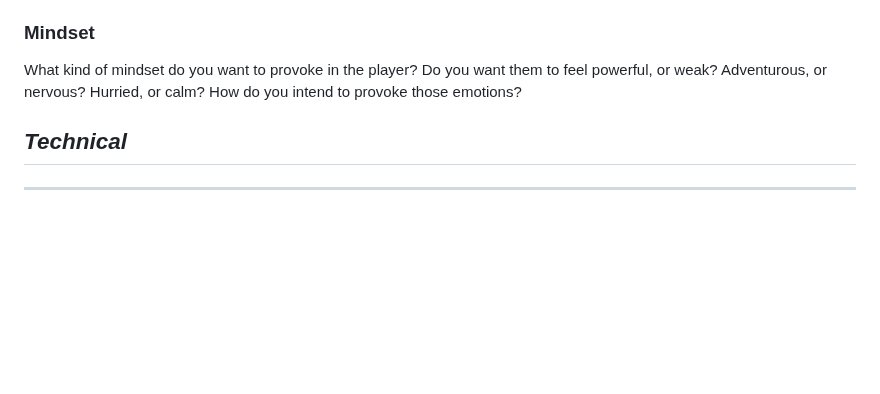
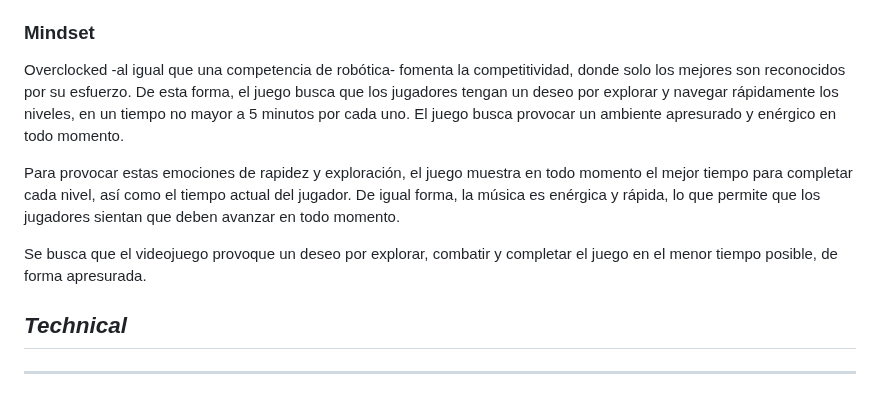
Before and after one commit to diegocrdz/TC2005B_Equipo1_BotRunners, a Markdown page: Videojuego/GDD_Template.md, the part around one of its changes. Drawn GitHub-style; blank space fills up the shorter version.

```diff
--- a/Videojuego/GDD_Template.md
+++ b/Videojuego/GDD_Template.md
@@ -85,7 +109,13 @@ Cada nivel cuenta con tres variaciones de enemigos, mismos que varían en forma
 
 ### **Mindset**
 
-What kind of mindset do you want to provoke in the player? Do you want them to feel powerful, or weak? Adventurous, or nervous? Hurried, or calm? How do you intend to provoke those emotions?
+[What kind of mindset do you want to provoke in the player? Do you want them to feel powerful, or weak? Adventurous, or nervous? Hurried, or calm? How do you intend to provoke those emotions?]: #
+
+Overclocked -al igual que una competencia de robótica- fomenta la competitividad, donde solo los mejores son reconocidos por su esfuerzo. De esta forma, el juego busca que los jugadores tengan un deseo por explorar y navegar rápidamente los niveles, en un tiempo no mayor a 5 minutos por cada uno. El juego busca provocar un ambiente apresurado y enérgico en todo momento.
+
+Para provocar estas emociones de rapidez y exploración, el juego muestra en todo momento el mejor tiempo para completar cada nivel, así como el tiempo actual del jugador. De igual forma, la música es enérgica y rápida, lo que permite que los jugadores sientan que deben avanzar en todo momento.
+
+Se busca que el videojuego provoque un deseo por explorar, combatir y completar el juego en el menor tiempo posible, de forma apresurada.
 
 ## _Technical_
 
```
Also changed, not shown: other parts of Videojuego/GDD_Template.md (+32 -8 lines).
